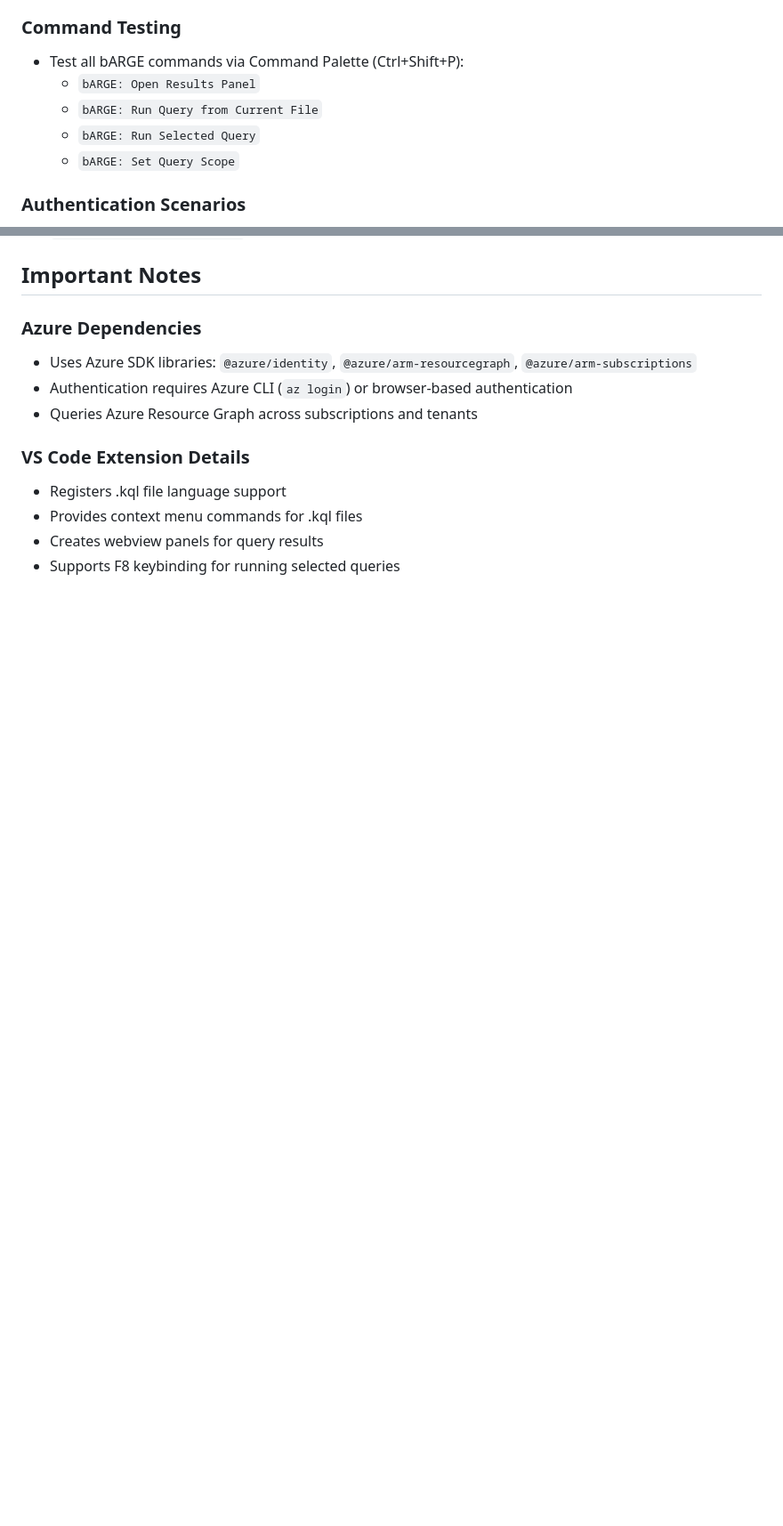
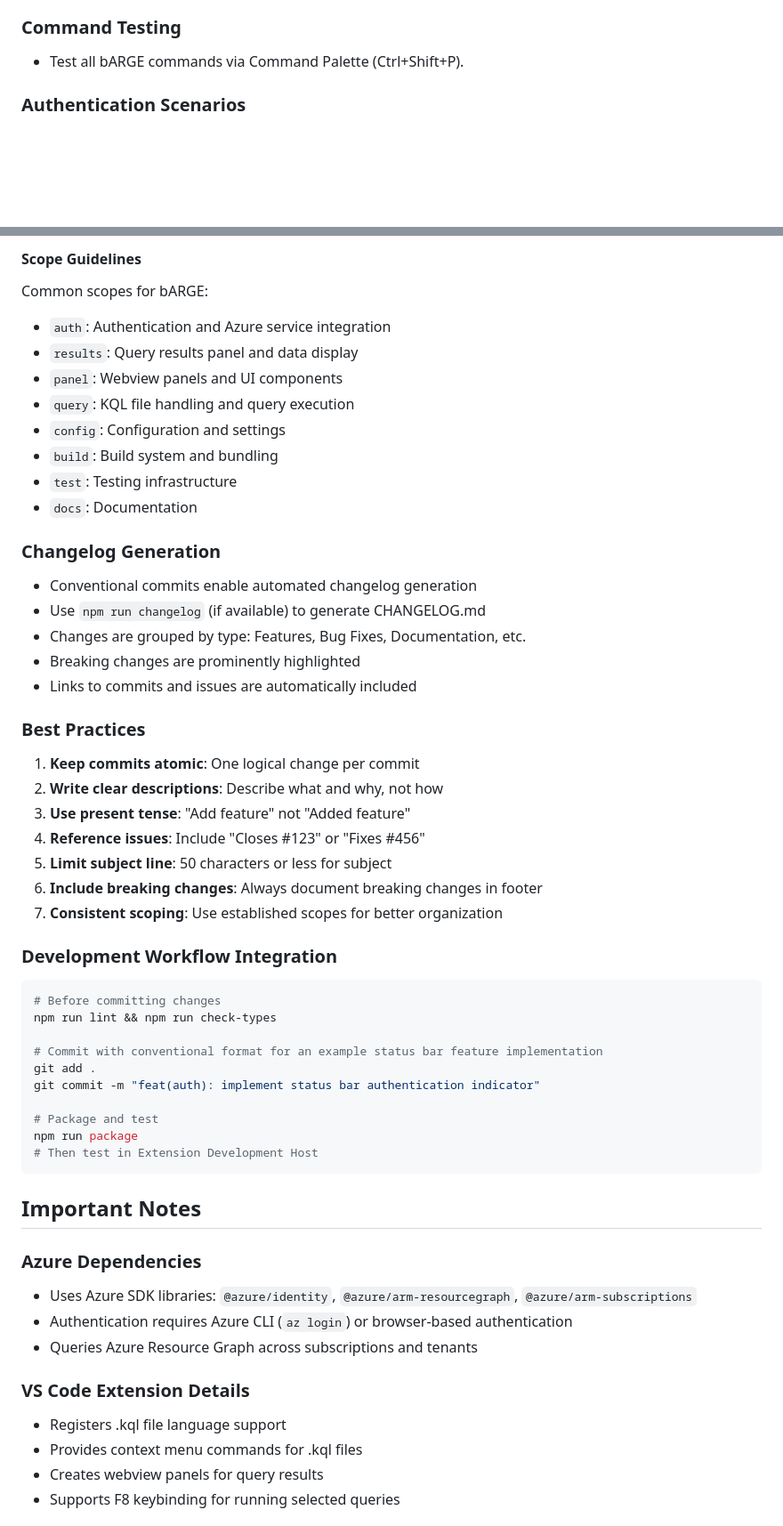
Before and after one commit to PalmEmanuel/bARGE, a Markdown page: .github/copilot-instructions.md, 2 parts joined by grey strips. Shown: that part at 89% size. Drawn GitHub-style; blank space fills up the shorter version.

````diff
--- a/.github/copilot-instructions.md
+++ b/.github/copilot-instructions.md
@@ -44,11 +44,7 @@ After making changes, ALWAYS perform these validation steps:
 6. Verify the bARGE Results Panel opens
 
 ### Command Testing
-- Test all bARGE commands via Command Palette (Ctrl+Shift+P):
-  - `bARGE: Open Results Panel`
-  - `bARGE: Run Query from Current File`
-  - `bARGE: Run Selected Query`
-  - `bARGE: Set Query Scope`
+- Test all bARGE commands via Command Palette (Ctrl+Shift+P).
 
 ### Authentication Scenarios
 - Verify Azure authentication works (requires Azure CLI or browser auth)
@@ -127,3 +182,44 @@ vsce package --no-yarn
+#### Scope Guidelines
+Common scopes for bARGE:
+- `auth`: Authentication and Azure service integration
+- `results`: Query results panel and data display
+- `panel`: Webview panels and UI components
+- `query`: KQL file handling and query execution
+- `config`: Configuration and settings
+- `build`: Build system and bundling
+- `test`: Testing infrastructure
+- `docs`: Documentation
+
+### Changelog Generation
+- Conventional commits enable automated changelog generation
+- Use `npm run changelog` (if available) to generate CHANGELOG.md
+- Changes are grouped by type: Features, Bug Fixes, Documentation, etc.
+- Breaking changes are prominently highlighted
+- Links to commits and issues are automatically included
+
+### Best Practices
+1. **Keep commits atomic**: One logical change per commit
+2. **Write clear descriptions**: Describe what and why, not how
+3. **Use present tense**: "Add feature" not "Added feature"
+4. **Reference issues**: Include "Closes #123" or "Fixes #456"
+5. **Limit subject line**: 50 characters or less for subject
+6. **Include breaking changes**: Always document breaking changes in footer
+7. **Consistent scoping**: Use established scopes for better organization
+
+### Development Workflow Integration
+```bash
+# Before committing changes
+npm run lint && npm run check-types
+
+# Commit with conventional format for an example status bar feature implementation
+git add .
+git commit -m "feat(auth): implement status bar authentication indicator"
+
+# Package and test
+npm run package
+# Then test in Extension Development Host
+```
+
 ## Important Notes
 
 ### Azure Dependencies
````
Also changed, not shown: other parts of .github/copilot-instructions.md (+59 -0 lines).
